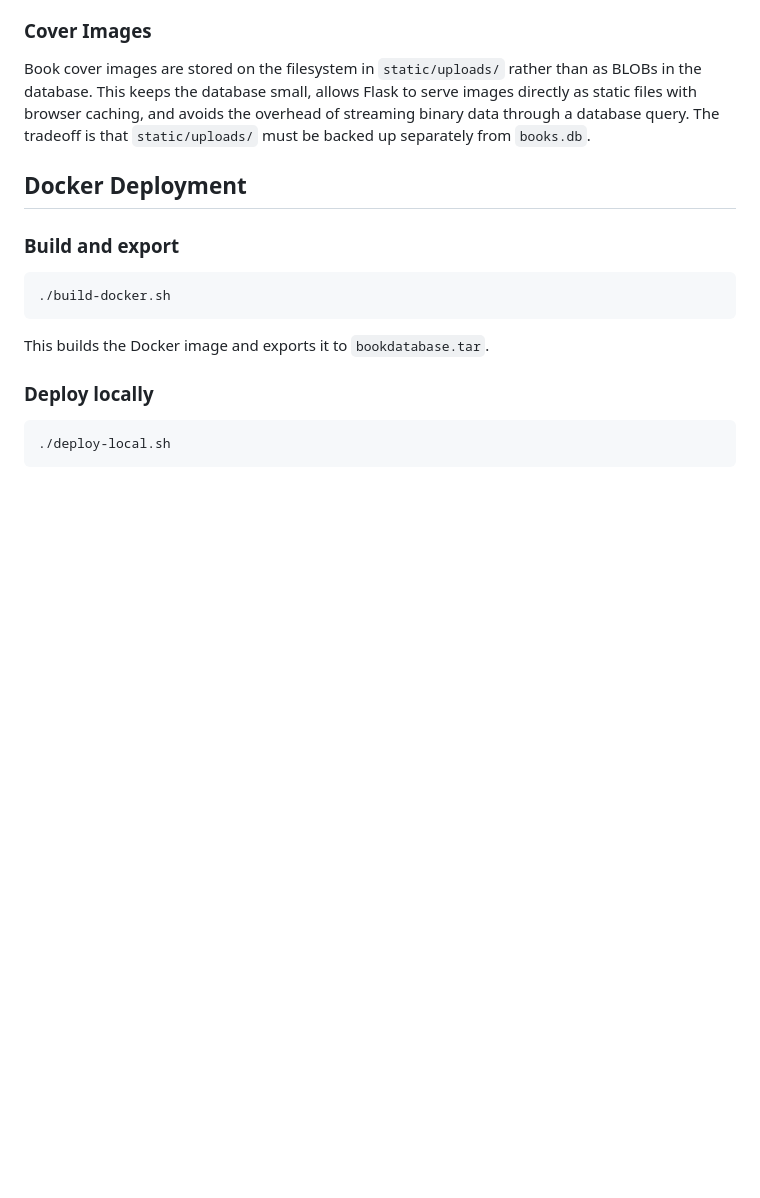
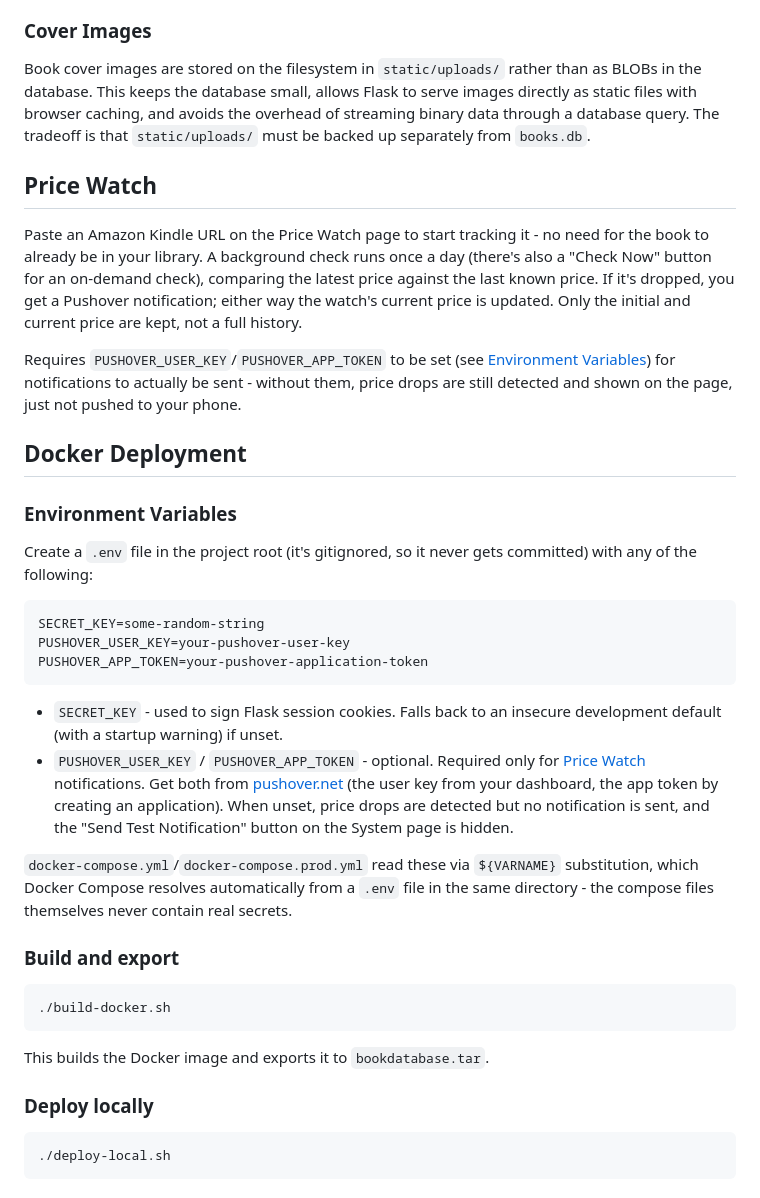
Before and after one commit to wyldphyre/bookdatabase, a Markdown page: README.md, the part around one of its changes. Drawn GitHub-style; blank space fills up the shorter version.

````diff
--- a/README.md
+++ b/README.md
@@ -90,7 +106,28 @@ The SQLite database (`books.db`) is created automatically on first run with seed
 
 Book cover images are stored on the filesystem in `static/uploads/` rather than as BLOBs in the database. This keeps the database small, allows Flask to serve images directly as static files with browser caching, and avoids the overhead of streaming binary data through a database query. The tradeoff is that `static/uploads/` must be backed up separately from `books.db`.
 
+## Price Watch
+
+Paste an Amazon Kindle URL on the Price Watch page to start tracking it - no need for the book to already be in your library. A background check runs once a day (there's also a "Check Now" button for an on-demand check), comparing the latest price against the last known price. If it's dropped, you get a Pushover notification; either way the watch's current price is updated. Only the initial and current price are kept, not a full history.
+
+Requires `PUSHOVER_USER_KEY`/`PUSHOVER_APP_TOKEN` to be set (see [Environment Variables](#environment-variables)) for notifications to actually be sent - without them, price drops are still detected and shown on the page, just not pushed to your phone.
+
 ## Docker Deployment
+
+### Environment Variables
+
+Create a `.env` file in the project root (it's gitignored, so it never gets committed) with any of the following:
+
+```
+SECRET_KEY=some-random-string
+PUSHOVER_USER_KEY=your-pushover-user-key
+PUSHOVER_APP_TOKEN=your-pushover-application-token
+```
+
+- `SECRET_KEY` - used to sign Flask session cookies. Falls back to an insecure development default (with a startup warning) if unset.
+- `PUSHOVER_USER_KEY` / `PUSHOVER_APP_TOKEN` - optional. Required only for [Price Watch](#price-watch) notifications. Get both from [pushover.net](https://pushover.net/) (the user key from your dashboard, the app token by creating an application). When unset, price drops are detected but no notification is sent, and the "Send Test Notification" button on the System page is hidden.
+
+`docker-compose.yml`/`docker-compose.prod.yml` read these via `${VARNAME}` substitution, which Docker Compose resolves automatically from a `.env` file in the same directory - the compose files themselves never contain real secrets.
 
 ### Build and export
 
````
Also changed, not shown: other parts of README.md (+20 -3 lines).
